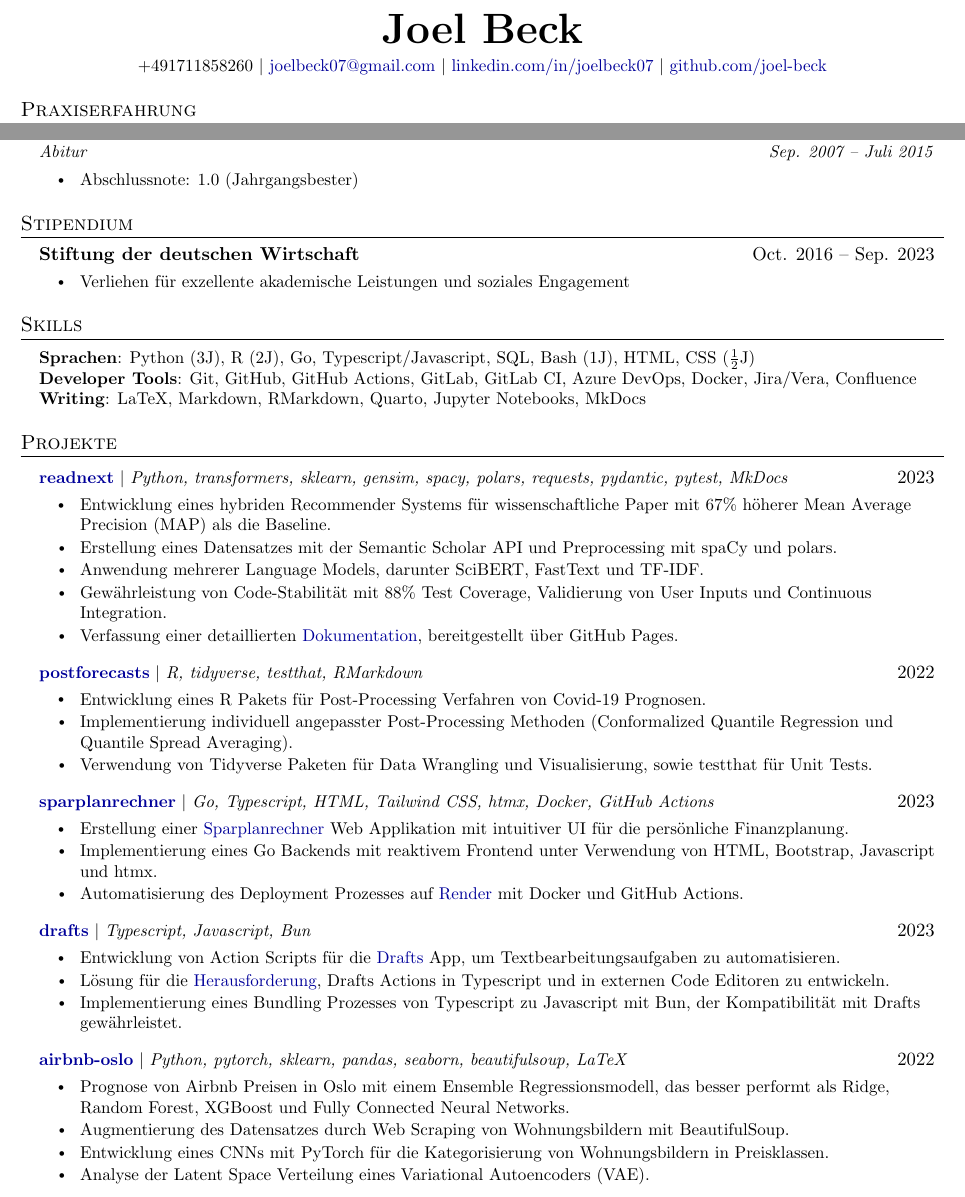
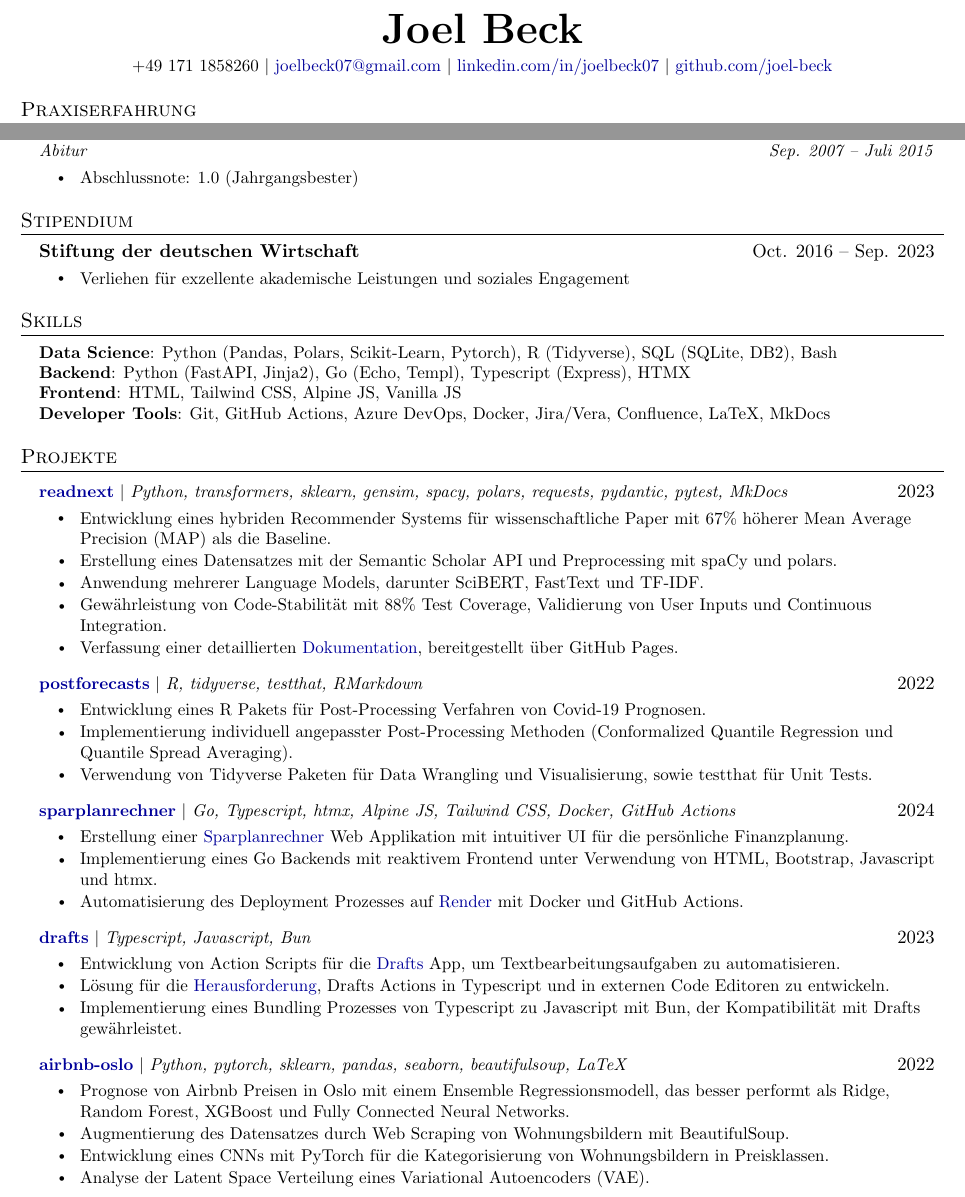
Before and after one commit to joel-beck/resume, a LaTeX CV (latex-german/beck-joel_resume-german.tex, which reads latex-german/projects.tex, latex-german/skills.tex, latex-shared/header.tex): two parts of pages 1 and 2 of 2, joined at a grey line, cut so that both start at the same text. Compiled offline with pdfLaTeX.

Commit message:
update skills

```diff
--- a/latex-german/beck-joel_resume-german.tex
+++ b/latex-german/beck-joel_resume-german.tex
@@ -16,7 +16,7 @@
 
 \input{awards.tex}
 
-\input{skills.tex}
+\input{../latex-shared/skills.tex}
 
 \input{projects.tex}
 
--- a/latex-german/projects.tex
+++ b/latex-german/projects.tex
@@ -27,7 +27,7 @@
 % ----------------------------------------------------------------------
 
 \ProjectHeading
-{\href{https://github.com/joel-beck/sparplanrechner}{sparplanrechner}}{Go, Typescript, HTML, Tailwind CSS, htmx, Docker, GitHub Actions}{2023}
+{\href{https://github.com/joel-beck/sparplanrechner}{sparplanrechner}}{Go, Typescript, htmx, Alpine JS, Tailwind CSS, Docker, GitHub Actions}{2024}
 
 \ItemsStart
 \Item{Erstellung einer \href{https://sparplanrechner.onrender.com}{Sparplanrechner} Web Applikation mit intuitiver UI für die persönliche Finanzplanung.}
--- a/latex-german/skills.tex
+++ /dev/null
@@ -1,9 +0,0 @@
-\section{Skills}
-
-\begin{itemize}[leftmargin=0.15in, label={}]
-    \small{\item{
-                    \textbf{Sprachen}{: Python (3J), R (2J), Go, Typescript/Javascript, SQL, Bash (1J), HTML, CSS ($\frac{1}{2}$J)} \\
-                    \textbf{Developer Tools}{: Git, GitHub, GitHub Actions, GitLab, GitLab CI, Azure DevOps, Docker, Jira/Vera, Confluence} \\
-                    \textbf{Writing}{: LaTeX, Markdown, RMarkdown, Quarto, Jupyter Notebooks, MkDocs}
-              }}
-\end{itemize}
--- a/latex-shared/header.tex
+++ b/latex-shared/header.tex
@@ -6,7 +6,7 @@
 \begin{center}
     \textbf{\Huge \scshape Joel Beck} \\
     \vspace{4pt}
-    \small +491711858260 $|$
+    \small +49 171 1858260 $|$
     \href{mailto:joelbeck07@gmail.com}{joelbeck07@gmail.com} $|$
     \href{https://www.linkedin.com/in/joelbeck07}{linkedin.com/in/joelbeck07} $|$
     \href{https://github.com/joel-beck}{github.com/joel-beck}
--- /dev/null
+++ b/latex-shared/skills.tex
@@ -0,0 +1,10 @@
+\section{Skills}
+
+\begin{itemize}[leftmargin=0.15in, label={}]
+    \small{\item{
+                    \textbf{Data Science}{: Python (Pandas, Polars, Scikit-Learn, Pytorch), R (Tidyverse), SQL (SQLite, DB2), Bash } \\
+                    \textbf{Backend}{: Python (FastAPI, Jinja2), Go (Echo, Templ), Typescript (Express), HTMX } \\
+                    \textbf{Frontend}{: HTML, Tailwind CSS, Alpine JS, Vanilla JS } \\
+                    \textbf{Developer Tools}{: Git, GitHub Actions, Azure DevOps, Docker, Jira/Vera, Confluence, LaTeX, MkDocs} \\
+              }}
+\end{itemize}
```
Also changed, not shown: latex-english/beck-joel_resume-english.tex (+1 -1 lines), latex-english/projects.tex (+1 -1 lines), latex-english/skills.tex (deleted, +0 -9 lines), latex-english/beck-joel_resume-english.pdf, latex-german/beck-joel_resume-german.pdf.
